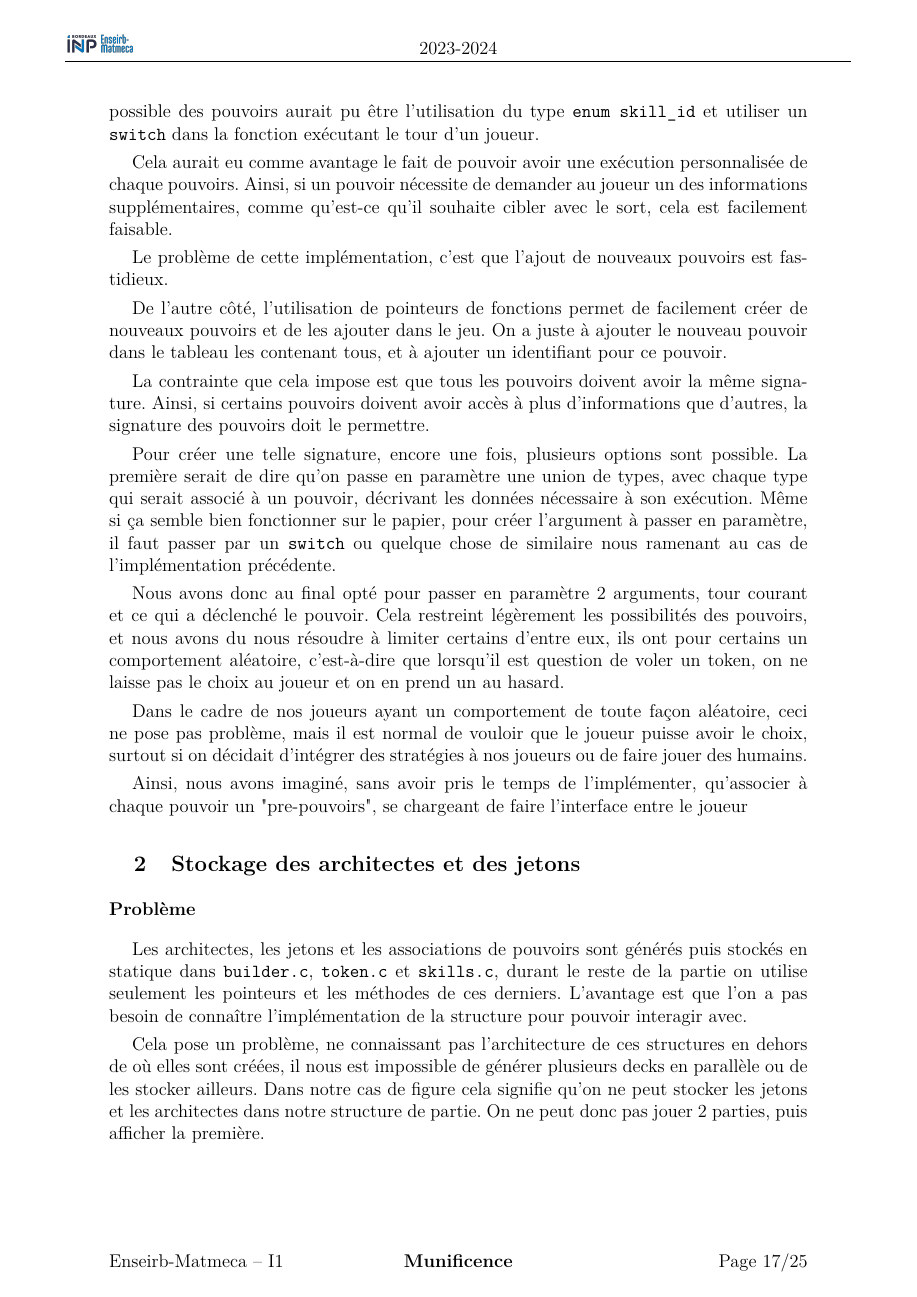
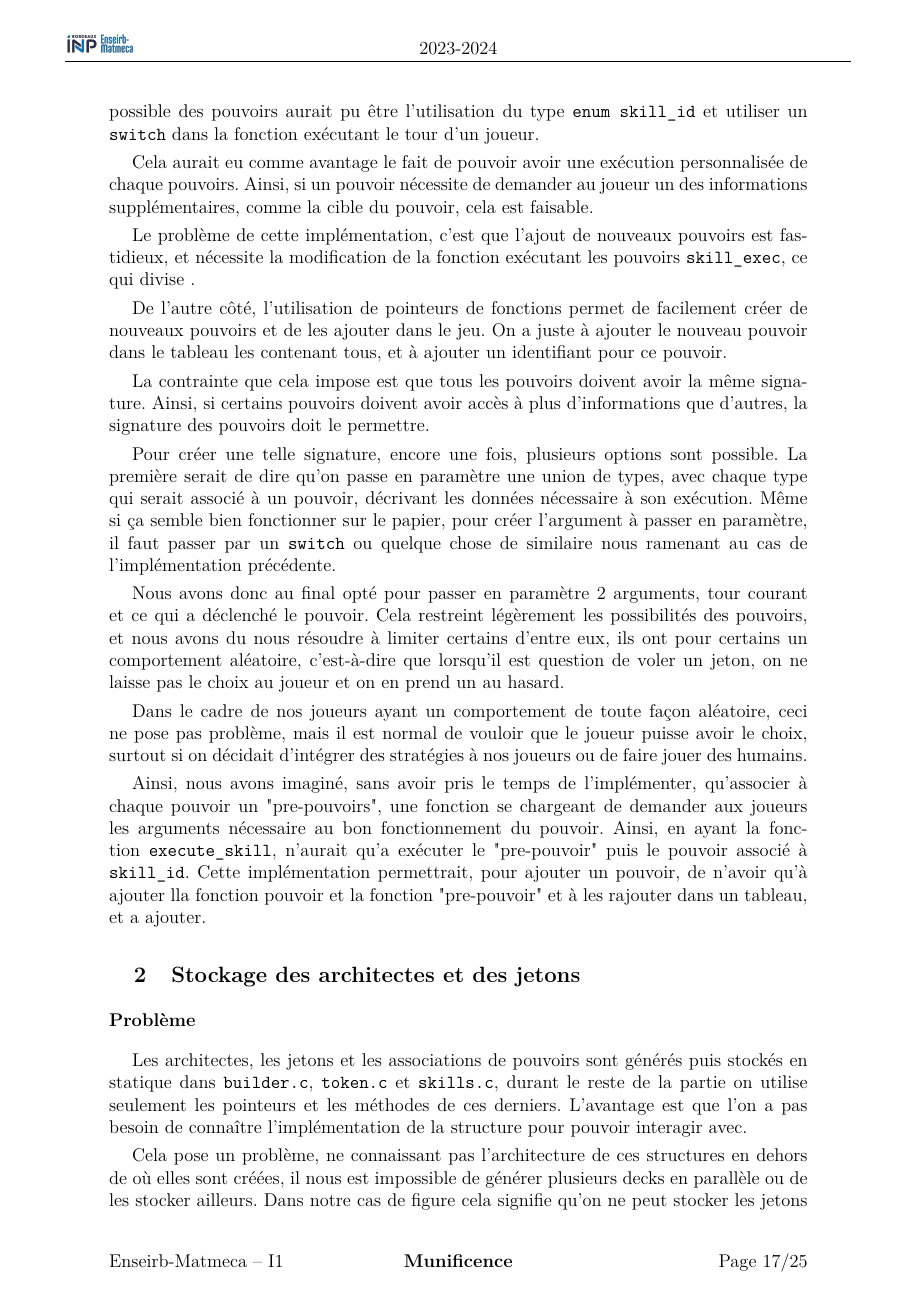
Before and after one commit to emafa75/splendor, a LaTeX document (rapport/main.tex, which reads rapport/customClass.cls, rapport/packages/wallpaper.sty, rapport/parties/problemes_rencontres/implementation_skills.tex): page 18 of 22. Compiled offline with pdfLaTeX.

Commit message:
latex test

```diff
--- a/rapport/customClass.cls
+++ b/rapport/customClass.cls
@@ -23,7 +23,7 @@
 
 \RequirePackage[justification=centering]{caption} % Pour les légendes centralisées
 \RequirePackage{subcaption}
-\RequirePackage{wallpaper}
+\usepackage{wallpaper}
 %\RequirePackage{nomencl}
 
 %\makenomenclature
--- /dev/null
+++ b/rapport/packages/wallpaper.sty
@@ -0,0 +1,250 @@
+%%
+%% This is file `wallpaper.sty' v 1.10
+%%
+%% Author Michael H.F. Wilkinson
+%%   April 21, 2006
+%%
+%% Create background, either centered, tiled, or in any corner
+%% relies heavily on eso-pic.sty, corrects for changes in \hoffset
+%% by classes such as sciposter.cls
+%% Problems, bugs and comments to
+%%        michael@cs.rug.nl
+%% version 1.10, 2006/04/21:
+%%               - Commands added for corner wallpapers
+%%
+%% version 1.01, 2005/01/18:
+%%               - \providecommand{\LenToUnit} included to be compatible
+%%                  with earlier versions of eso-pic.sty
+%%
+%% version 1.00, 2004/12/22:
+%%               - first release
+%%
+%%
+\ProvidesPackage{wallpaper}[2005/01/18, v1.01 easy wallpaper formatting (MHFW)]
+\NeedsTeXFormat{LaTeX2e}[1995/06/01]
+
+\RequirePackage{ifthen}
+\RequirePackage{calc}
+\RequirePackage{eso-pic}
+\RequirePackage{graphicx}
+
+\providecommand{\LenToUnit}[1]{#1\@gobble}
+
+
+\newlength{\wpXoffset}
+\setlength{\wpXoffset}{-\hoffset}
+\newlength{\wpYoffset}
+\setlength{\wpYoffset}{0pt}
+\newlength{\tileXoffset}
+\newlength{\tileYoffset}
+\newlength{\tilewidth}
+\newlength{\tileheight}
+\newlength{\tileX}
+\newlength{\tileY}
+
+\newcommand{\LLCornerWallPaper}[2]{%
+\AddToShipoutPicture{%
+  \AtPageLowerLeft{%
+    \includegraphics[width=#1\paperwidth,height=#1\paperheight,%
+                     keepaspectratio]{#2}%
+    }
+  }
+}
+
+\newcommand{\ThisLLCornerWallPaper}[2]{%
+\AddToShipoutPicture*{%
+  \AtPageLowerLeft{%
+    \includegraphics[width=#1\paperwidth,height=#1\paperheight,%
+                     keepaspectratio]{#2}%
+    }
+  }
+}
+
+\newcommand{\ULCornerWallPaper}[2]{%
+  \AddToShipoutPicture{%
+    \AtPageLowerLeft{%
+      \parbox[b][\paperheight]{#1\paperwidth}{%
+        \includegraphics[width=#1\paperwidth,height=#1\paperheight,%
+        keepaspectratio]{#2}%
+        \vfill%
+      }
+    }
+  }
+}
+
+\newcommand{\ThisULCornerWallPaper}[2]{%
+  \AddToShipoutPicture*{%
+    \AtPageLowerLeft{%
+      \parbox[b][\paperheight]{#1\paperwidth}{%
+        \includegraphics[width=#1\paperwidth,height=#1\paperheight,%
+        keepaspectratio]{#2}%
+        \vfill%
+      }
+    }
+  }
+}
+
+\newcommand{\LRCornerWallPaper}[2]{%
+  \AddToShipoutPicture{%
+    \AtPageLowerLeft{%
+      \parbox[b]{\paperwidth}{%
+        \hfill \includegraphics[width=#1\paperwidth,height=#1\paperheight,%
+        keepaspectratio]{#2}%
+      }
+    }
+  }
+}
+
+\newcommand{\ThisLRCornerWallPaper}[2]{%
+  \AddToShipoutPicture*{%
+    \AtPageLowerLeft{%
+      \parbox[b]{\paperwidth}{%
+        \hfill \includegraphics[width=#1\paperwidth,height=#1\paperheight,%
+        keepaspectratio]{#2}%
+      }
+    }
+  }
+}
+
+\newcommand{\URCornerWallPaper}[2]{%
+  \AddToShipoutPicture{%
+    \AtPageLowerLeft{%
+      \parbox[b][\paperheight]{\paperwidth}{%
+        \hfill \includegraphics[width=#1\paperwidth,height=#1\paperheight,%
+        keepaspectratio]{#2}%
+        \vfill%
+      }
+    }
+  }
+}
+\newcommand{\ThisURCornerWallPaper}[2]{%
+  \AddToShipoutPicture*{%
+    \AtPageLowerLeft{%
+      \parbox[b][\paperheight]{\paperwidth}{%
+        \hfill \includegraphics[width=#1\paperwidth,height=#1\paperheight,%
+        keepaspectratio]{#2}%
+        \vfill%
+      }
+    }
+  }
+}
+
+\newcommand{\CenterWallPaper}[2]{%
+\AddToShipoutPicture{\put(\LenToUnit{\wpXoffset},\LenToUnit{\wpYoffset}){%
+     \parbox[b][\paperheight]{\paperwidth}{%
+       \vfill
+       \centering
+       \includegraphics[width=#1\paperwidth,height=#1\paperheight,%
+                        keepaspectratio]{#2}%
+       \vfill
+     }}
+  }
+}
+
+\newcommand{\ThisCenterWallPaper}[2]{%
+\AddToShipoutPicture*{\put(\LenToUnit{\wpXoffset},\LenToUnit{\wpYoffset}){%
+     \parbox[b][\paperheight]{\paperwidth}{%
+       \vfill
+       \centering
+       \includegraphics[width=#1\paperwidth,height=#1\paperheight,%
+                        keepaspectratio]{#2}%
+       \vfill
+     }}}
+}
+
+
+
+\newcommand{\TileSquareWallPaper}[2]{%
+\AddToShipoutPicture{%
+  \begingroup
+    \setlength{\tileYoffset}{\wpYoffset}
+    \setlength{\tilewidth}{\paperwidth/#1}%
+    \setlength{\tileheight}{\tilewidth}%
+    \setlength{\tileY}{0pt}%
+    \whiledo{\lengthtest{\tileY < \paperheight}}{%
+      \setlength{\tileX}{0pt}%
+      \setlength{\tileXoffset}{\wpXoffset}%
+      \whiledo{\lengthtest{\tileX < \paperwidth}}{%
+        \put(\LenToUnit{\tileXoffset},\LenToUnit{\tileYoffset}){%
+          \includegraphics[height=\tileheight,width=\tilewidth]{#2}}%
+        \addtolength{\tileX}{\tilewidth}
+        \addtolength{\tileXoffset}{\tilewidth}
+      }%
+      \addtolength{\tileY}{\tileheight}
+      \addtolength{\tileYoffset}{\tileheight}
+    }%
+  \endgroup
+}%
+}
+
+\newcommand{\ThisTileSquareWallPaper}[2]{%
+\AddToShipoutPicture*{%
+  \begingroup
+    \setlength{\tileYoffset}{\wpYoffset}
+    \setlength{\tilewidth}{\paperwidth/#1}%
+    \setlength{\tileheight}{\tilewidth}%
+    \setlength{\tileY}{0pt}%
+    \whiledo{\lengthtest{\tileY < \paperheight}}{%
+      \setlength{\tileX}{0pt}%
+      \setlength{\tileXoffset}{\wpXoffset}%
+      \whiledo{\lengthtest{\tileX < \paperwidth}}{%
+        \put(\LenToUnit{\tileXoffset},\LenToUnit{\tileYoffset}){%
+          \includegraphics[height=\tileheight,width=\tilewidth]{#2}}%
+        \addtolength{\tileX}{\tilewidth}
+        \addtolength{\tileXoffset}{\tilewidth}
+      }%
+      \addtolength{\tileY}{\tileheight}
+      \addtolength{\tileYoffset}{\tileheight}
+    }%
+  \endgroup
+}%
+}
+
+
+\newcommand{\TileWallPaper}[3]{%
+\AddToShipoutPicture{%
+  \begingroup
+    \setlength{\tileYoffset}{\wpYoffset}
+    \setlength{\tilewidth}{#1}%
+    \setlength{\tileheight}{#2}%
+    \setlength{\tileY}{0pt}%
+    \whiledo{\lengthtest{\tileY < \paperheight}}{%
+      \setlength{\tileX}{0pt}%
+      \setlength{\tileXoffset}{\wpXoffset}%
+      \whiledo{\lengthtest{\tileX < \paperwidth}}{%
+        \put(\LenToUnit{\tileXoffset},\LenToUnit{\tileYoffset}){%
+          \includegraphics[height=\tileheight,width=\tilewidth]{#3}}%
+        \addtolength{\tileX}{\tilewidth}
+        \addtolength{\tileXoffset}{\tilewidth}
+      }%
+      \addtolength{\tileY}{\tileheight}
+      \addtolength{\tileYoffset}{\tileheight}
+    }%
+  \endgroup
+}%
+}
+
+\newcommand{\ThisTileWallPaper}[3]{%
+\AddToShipoutPicture*{%
+  \begingroup
+    \setlength{\tileYoffset}{\wpYoffset}
+    \setlength{\tilewidth}{#1}%
+    \setlength{\tileheight}{#2}%
+    \setlength{\tileY}{0pt}%
+    \whiledo{\lengthtest{\tileY < \paperheight}}{%
+      \setlength{\tileX}{0pt}%
+      \setlength{\tileXoffset}{\wpXoffset}%
+      \whiledo{\lengthtest{\tileX < \paperwidth}}{%
+        \put(\LenToUnit{\tileXoffset},\LenToUnit{\tileYoffset}){%
+          \includegraphics[height=\tileheight,width=\tilewidth]{#3}}%
+        \addtolength{\tileX}{\tilewidth}
+        \addtolength{\tileXoffset}{\tilewidth}
+      }%
+      \addtolength{\tileY}{\tileheight}
+      \addtolength{\tileYoffset}{\tileheight}
+    }%
+  \endgroup
+}%
+}
+
+\newcommand{\ClearWallPaper}{\ClearShipoutPicture}
--- a/rapport/parties/problemes_rencontres/implementation_skills.tex
+++ b/rapport/parties/problemes_rencontres/implementation_skills.tex
@@ -5,9 +5,9 @@ Il y a plusieurs manières de mettre en place les pouvoirs, qui ont chacune des
 
 Comme présenté précédemment, nous avons décidé de les implémenter à l'aide de pointeurs de fonctions, comme proposé dans le sujet. Cependant, une implémentation possible des pouvoirs aurait pu être l'utilisation du type \code{enum skill\_id} et utiliser un \code{switch} dans la fonction exécutant le tour d'un joueur.
 
-Cela aurait eu comme avantage le fait de pouvoir avoir une exécution personnalisée de chaque pouvoirs. Ainsi, si un pouvoir nécessite de demander au joueur un des informations supplémentaires, comme qu'est-ce qu'il souhaite cibler avec le sort, cela est facilement faisable.
+Cela aurait eu comme avantage le fait de pouvoir avoir une exécution personnalisée de chaque pouvoirs. Ainsi, si un pouvoir nécessite de demander au joueur un des informations supplémentaires, comme la cible du pouvoir, cela est faisable.
 
-Le problème de cette implémentation, c'est que l'ajout de nouveaux pouvoirs est fastidieux.
+Le problème de cette implémentation, c'est que l'ajout de nouveaux pouvoirs est fastidieux, et nécessite la modification de la fonction exécutant les pouvoirs \code{skill\_exec}, ce qui divise .
 
 De l'autre côté, l'utilisation de pointeurs de fonctions permet de facilement créer de nouveaux pouvoirs et de les ajouter dans le jeu. On a juste à ajouter le nouveau pouvoir dans le tableau les contenant tous, et à ajouter un identifiant pour ce pouvoir.
 
@@ -15,8 +15,8 @@ La contrainte que cela impose est que tous les pouvoirs doivent avoir la même s
 
 Pour créer une telle signature, encore une fois, plusieurs options sont possible. La première serait de dire qu'on passe en paramètre une union de types, avec chaque type qui serait associé à un pouvoir, décrivant les données nécessaire à son exécution. Même si ça semble bien fonctionner sur le papier, pour créer l'argument à passer en paramètre, il faut passer par un \code{switch} ou quelque chose de similaire nous ramenant au cas de l'implémentation précédente.
 
-Nous avons donc au final opté pour passer en paramètre 2 arguments, tour courant et ce qui a déclenché le pouvoir. Cela restreint légèrement les possibilités des pouvoirs, et nous avons du nous résoudre à limiter certains d'entre eux, ils ont pour certains un comportement aléatoire, c'est-à-dire que lorsqu'il est question de voler un token, on ne laisse pas le choix au joueur et on en prend un au hasard.
+Nous avons donc au final opté pour passer en paramètre 2 arguments, tour courant et ce qui a déclenché le pouvoir. Cela restreint légèrement les possibilités des pouvoirs, et nous avons du nous résoudre à limiter certains d'entre eux, ils ont pour certains un comportement aléatoire, c'est-à-dire que lorsqu'il est question de voler un jeton, on ne laisse pas le choix au joueur et on en prend un au hasard.
 
 Dans le cadre de nos joueurs ayant un comportement de toute façon aléatoire, ceci ne pose pas problème, mais il est normal de vouloir que le joueur puisse avoir le choix, surtout si on décidait d'intégrer des stratégies à nos joueurs ou de faire jouer des humains.
 
-Ainsi, nous avons imaginé, sans avoir pris le temps de l'implémenter, qu'associer à chaque pouvoir un "pre-pouvoirs", se chargeant de faire l'interface entre le joueur
+Ainsi, nous avons imaginé, sans avoir pris le temps de l'implémenter, qu'associer à chaque pouvoir un "pre-pouvoirs", une fonction se chargeant de demander aux joueurs les arguments nécessaire au bon fonctionnement du pouvoir. Ainsi, en ayant la fonction \code{execute\_skill}, n'aurait qu'a exécuter le "pre-pouvoir" puis le pouvoir associé à \code{skill\_id}. Cette implémentation permettrait, pour ajouter un pouvoir, de n'avoir qu'à ajouter lla fonction pouvoir et la fonction "pre-pouvoir" et à les rajouter dans un tableau, et a ajouter.
```
